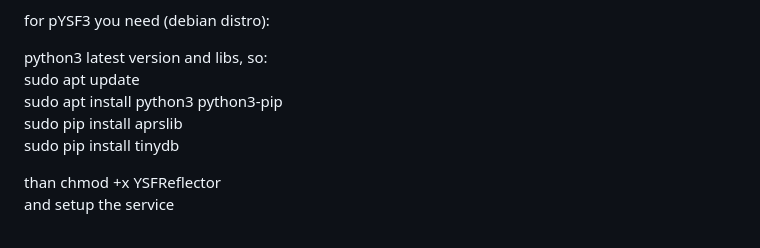
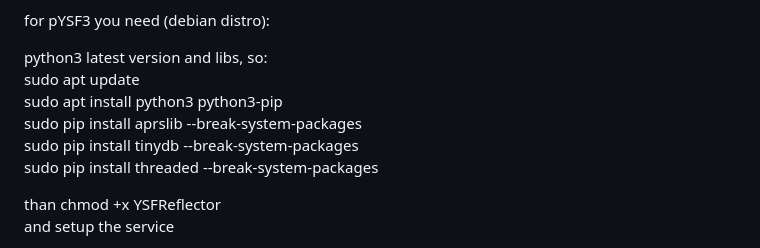
Before and after one commit to iu5jae/pYSFReflector3, a Markdown page: README.md, the part around the change. Rendered like a GitHub page.

Commit message:
Update README.md
for installation on Debian 12

```diff
--- a/README.md
+++ b/README.md
@@ -6,8 +6,9 @@ for pYSF3 you need (debian distro):
 python3 latest version and libs, so:<br>
 sudo apt update<br>
 sudo apt install python3 python3-pip<br>
-sudo pip install aprslib<br>
-sudo pip install tinydb<br>
+sudo pip install aprslib --break-system-packages<br>
+sudo pip install tinydb --break-system-packages<br>
+sudo pip install threaded --break-system-packages<br>
 
 than chmod +x YSFReflector<br>
 and setup the service
```
